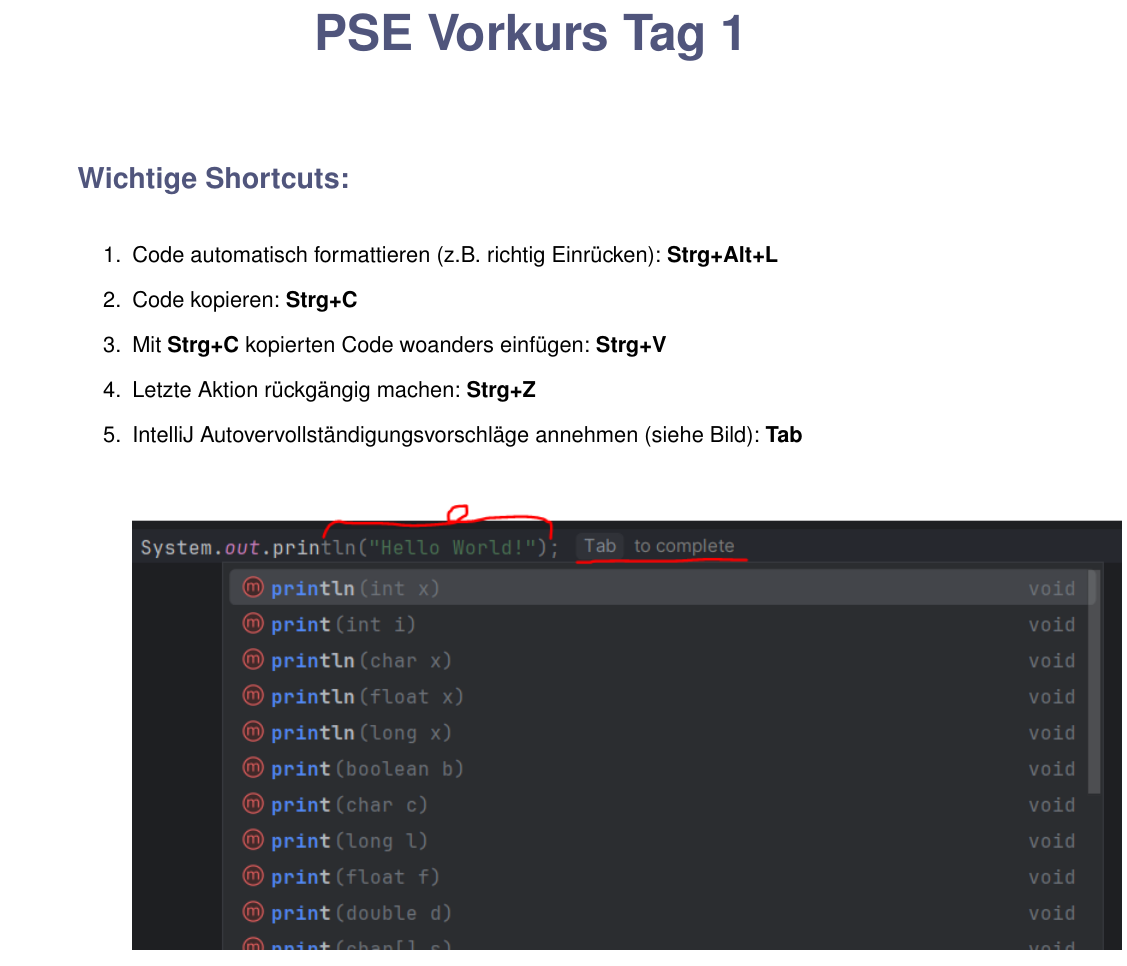
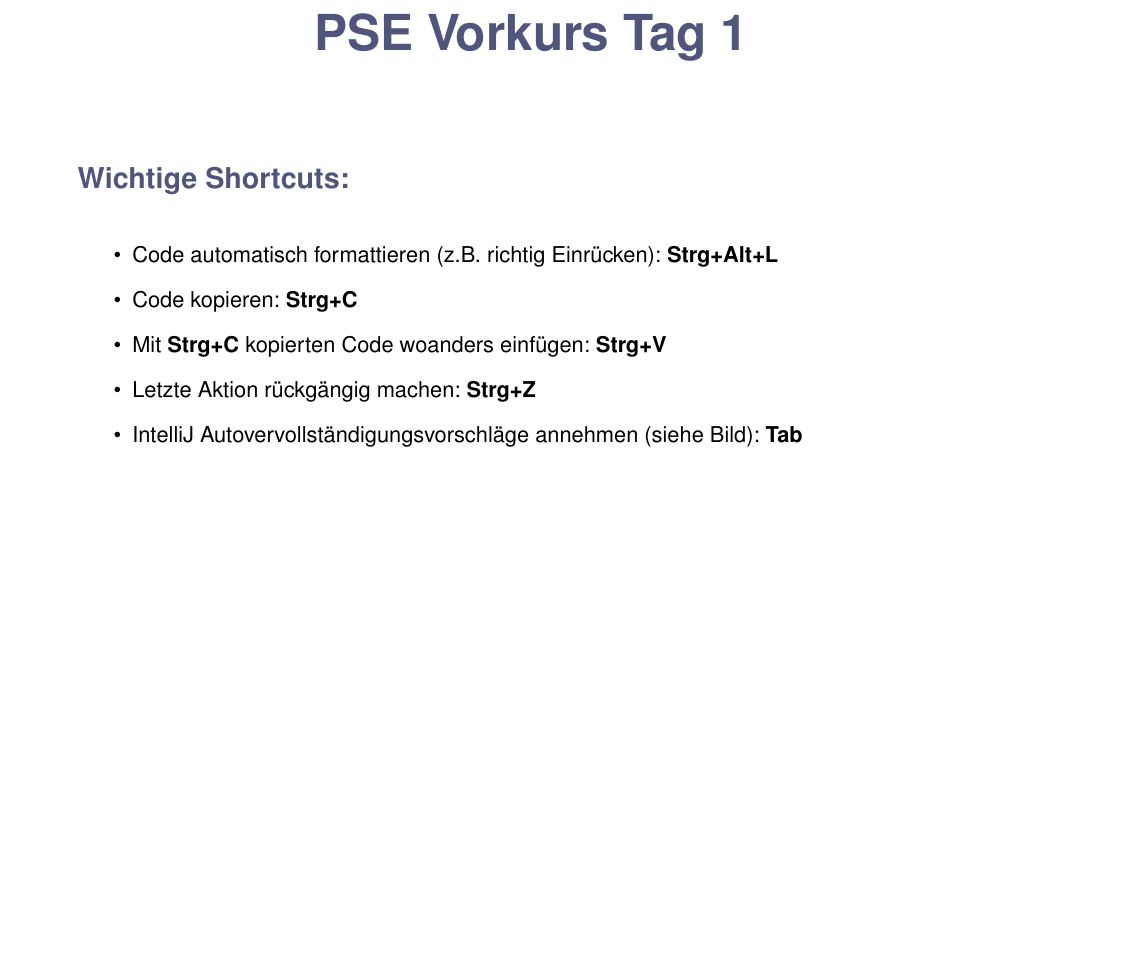
Before and after one commit to FIUS/PSEVK-2025, a LaTeX problem sheet (src/Day1/exercise/sheet.tex): part of page 1 of 4, cut so that both start at the same text, the shorter picture padded with empty space. Compiled offline with pdfLaTeX.

Commit message:
tag 1 aufgaben verbesserungen

```diff
--- a/src/Day1/exercise/sheet.tex
+++ b/src/Day1/exercise/sheet.tex
@@ -8,17 +8,13 @@
 \maketitle
 
 \aufgabe{Wichtige Shortcuts:}
-\begin{enumerate}
+\begin{itemize}
     \item Code automatisch formattieren (z.B. richtig Einrücken): \textbf{Strg+Alt+L}
     \item Code kopieren: \textbf{Strg+C}
     \item Mit \textbf{Strg+C} kopierten Code woanders einfügen: \textbf{Strg+V}
     \item Letzte Aktion rückgängig machen: \textbf{Strg+Z}
     \item IntelliJ Autovervollständigungsvorschläge annehmen (siehe Bild): \textbf{Tab}
-
-    \begin{center}
-        \includegraphics{img/AutocompleteIntelliJ.PNG}
-    \end{center}
-\end{enumerate}
+\end{itemize}
 \newpage
 
 
```
